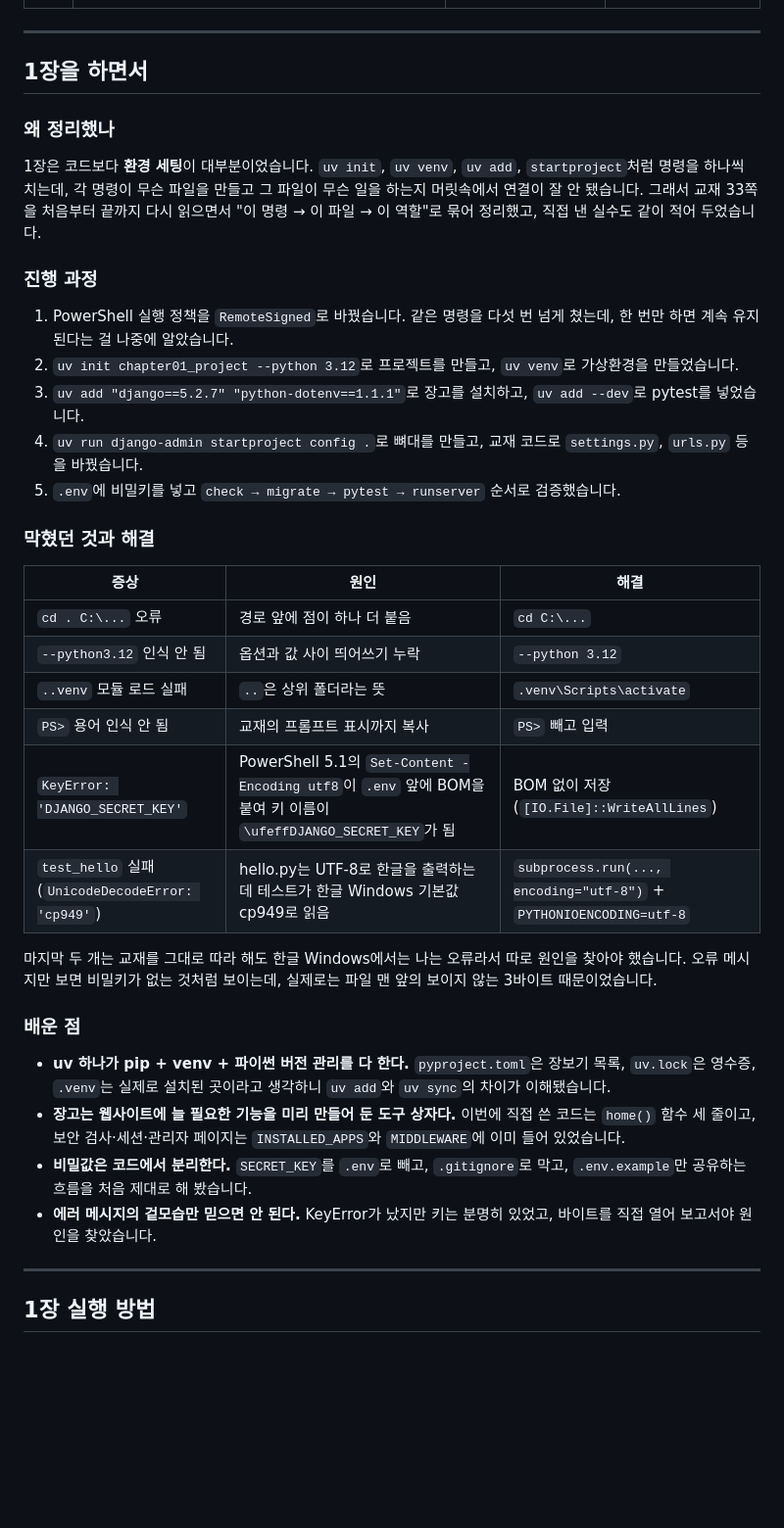
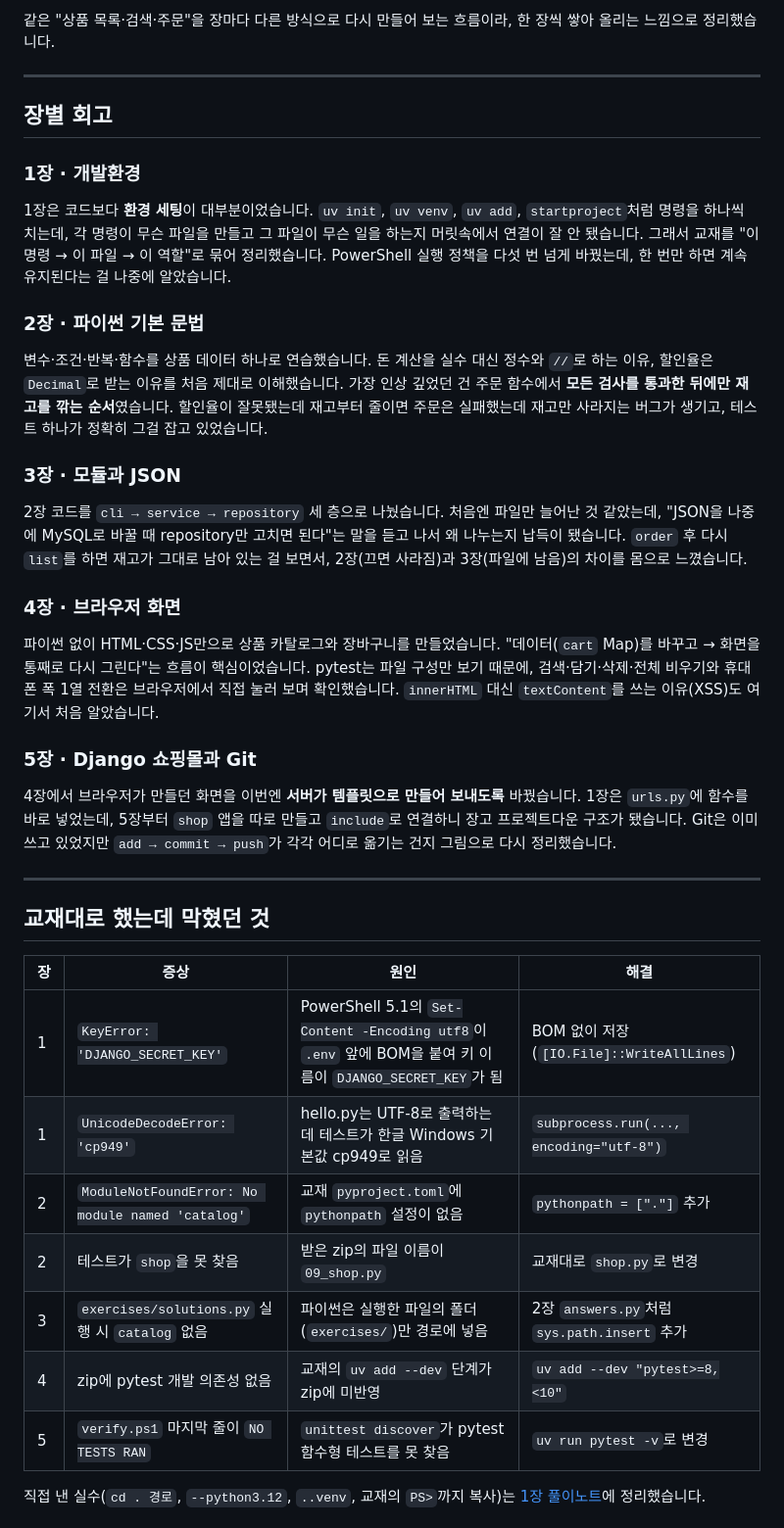
Before and after one commit to SKN35shimsungwook/APPWORK, a Markdown page: README.md, the part around one of its changes. Shown at 98% size. Rendered like a GitHub page; blank space fills up the shorter version.

```diff
--- a/README.md
+++ b/README.md
@@ -9,37 +23,42 @@ SKN35 과정 **앱 개발 파트** 실습을 장(章)별로 모아 두는 저장
+같은 "상품 목록·검색·주문"을 장마다 다른 방식으로 다시 만들어 보는 흐름이라, 한 장씩 쌓아 올리는 느낌으로 정리했습니다.
 
 ---
 
-## 1장을 하면서
+## 장별 회고
 
-### 왜 정리했나
-1장은 코드보다 **환경 세팅**이 대부분이었습니다. `uv init`, `uv venv`, `uv add`, `startproject`처럼 명령을 하나씩 치는데, 각 명령이 무슨 파일을 만들고 그 파일이 무슨 일을 하는지 머릿속에서 연결이 잘 안 됐습니다.
-그래서 교재 33쪽을 처음부터 끝까지 다시 읽으면서 "이 명령 → 이 파일 → 이 역할"로 묶어 정리했고, 직접 낸 실수도 같이 적어 두었습니다.
+### 1장 · 개발환경
+1장은 코드보다 **환경 세팅**이 대부분이었습니다. `uv init`, `uv venv`, `uv add`, `startproject`처럼 명령을 하나씩 치는데, 각 명령이 무슨 파일을 만들고 그 파일이 무슨 일을 하는지 머릿속에서 연결이 잘 안 됐습니다. 그래서 교재를 "이 명령 → 이 파일 → 이 역할"로 묶어 정리했습니다.
+PowerShell 실행 정책을 다섯 번 넘게 바꿨는데, 한 번만 하면 계속 유지된다는 걸 나중에 알았습니다.
 
-### 진행 과정
-1. PowerShell 실행 정책을 `RemoteSigned`로 바꿨습니다. 같은 명령을 다섯 번 넘게 쳤는데, 한 번만 하면 계속 유지된다는 걸 나중에 알았습니다.
-2. `uv init chapter01_project --python 3.12`로 프로젝트를 만들고, `uv venv`로 가상환경을 만들었습니다.
-3. `uv add "django==5.2.7" "python-dotenv==1.1.1"`로 장고를 설치하고, `uv add --dev`로 pytest를 넣었습니다.
-4. `uv run django-admin startproject config .`로 뼈대를 만들고, 교재 코드로 `settings.py`, `urls.py` 등을 바꿨습니다.
-5. `.env`에 비밀키를 넣고 `check → migrate → pytest → runserver` 순서로 검증했습니다.
+### 2장 · 파이썬 기본 문법
+변수·조건·반복·함수를 상품 데이터 하나로 연습했습니다. 돈 계산을 실수 대신 정수와 `//`로 하는 이유, 할인율은 `Decimal`로 받는 이유를 처음 제대로 이해했습니다.
+가장 인상 깊었던 건 주문 함수에서 **모든 검사를 통과한 뒤에만 재고를 깎는 순서**였습니다. 할인율이 잘못됐는데 재고부터 줄이면 주문은 실패했는데 재고만 사라지는 버그가 생기고, 테스트 하나가 정확히 그걸 잡고 있었습니다.
 
-### 막혔던 것과 해결
-| 증상 | 원인 | 해결 |
-|---|---|---|
-| `cd . C:\...` 오류 | 경로 앞에 점이 하나 더 붙음 | `cd C:\...` |
-| `--python3.12` 인식 안 됨 | 옵션과 값 사이 띄어쓰기 누락 | `--python 3.12` |
-| `..venv` 모듈 로드 실패 | `..`은 상위 폴더라는 뜻 | `.venv\Scripts\activate` |
-| `PS>` 용어 인식 안 됨 | 교재의 프롬프트 표시까지 복사 | `PS>` 빼고 입력 |
-| `KeyError: 'DJANGO_SECRET_KEY'` | PowerShell 5.1의 `Set-Content -Encoding utf8`이 `.env` 앞에 BOM을 붙여 키 이름이 `\ufeffDJANGO_SECRET_KEY`가 됨 | BOM 없이 저장 (`[IO.File]::WriteAllLines`) |
-| `test_hello` 실패 (`UnicodeDecodeError: 'cp949'`) | hello.py는 UTF-8로 한글을 출력하는데 테스트가 한글 Windows 기본값 cp949로 읽음 | `subprocess.run(..., encoding="utf-8")` + `PYTHONIOENCODING=utf-8` |
+### 3장 · 모듈과 JSON
+2장 코드를 `cli → service → repository` 세 층으로 나눴습니다. 처음엔 파일만 늘어난 것 같았는데, "JSON을 나중에 MySQL로 바꿀 때 repository만 고치면 된다"는 말을 듣고 나서 왜 나누는지 납득이 됐습니다.
+`order` 후 다시 `list`를 하면 재고가 그대로 남아 있는 걸 보면서, 2장(끄면 사라짐)과 3장(파일에 남음)의 차이를 몸으로 느꼈습니다.
 
-마지막 두 개는 교재를 그대로 따라 해도 한글 Windows에서는 나는 오류라서 따로 원인을 찾아야 했습니다. 오류 메시지만 보면 비밀키가 없는 것처럼 보이는데, 실제로는 파일 맨 앞의 보이지 않는 3바이트 때문이었습니다.
+### 4장 · 브라우저 화면
+파이썬 없이 HTML·CSS·JS만으로 상품 카탈로그와 장바구니를 만들었습니다. "데이터(`cart` Map)를 바꾸고 → 화면을 통째로 다시 그린다"는 흐름이 핵심이었습니다.
+pytest는 파일 구성만 보기 때문에, 검색·담기·삭제·전체 비우기와 휴대폰 폭 1열 전환은 브라우저에서 직접 눌러 보며 확인했습니다. `innerHTML` 대신 `textContent`를 쓰는 이유(XSS)도 여기서 처음 알았습니다.
 
-### 배운 점
-- **uv 하나가 pip + venv + 파이썬 버전 관리를 다 한다.** `pyproject.toml`은 장보기 목록, `uv.lock`은 영수증, `.venv`는 실제로 설치된 곳이라고 생각하니 `uv add`와 `uv sync`의 차이가 이해됐습니다.
-- **장고는 웹사이트에 늘 필요한 기능을 미리 만들어 둔 도구 상자다.** 이번에 직접 쓴 코드는 `home()` 함수 세 줄이고, 보안 검사·세션·관리자 페이지는 `INSTALLED_APPS`와 `MIDDLEWARE`에 이미 들어 있었습니다.
-- **비밀값은 코드에서 분리한다.** `SECRET_KEY`를 `.env`로 빼고, `.gitignore`로 막고, `.env.example`만 공유하는 흐름을 처음 제대로 해 봤습니다.
-- **에러 메시지의 겉모습만 믿으면 안 된다.** KeyError가 났지만 키는 분명히 있었고, 바이트를 직접 열어 보고서야 원인을 찾았습니다.
+### 5장 · Django 쇼핑몰과 Git
+4장에서 브라우저가 만들던 화면을 이번엔 **서버가 템플릿으로 만들어 보내도록** 바꿨습니다. 1장은 `urls.py`에 함수를 바로 넣었는데, 5장부터 `shop` 앱을 따로 만들고 `include`로 연결하니 장고 프로젝트다운 구조가 됐습니다.
+Git은 이미 쓰고 있었지만 `add → commit → push`가 각각 어디로 옮기는 건지 그림으로 다시 정리했습니다.
 
 ---
 
-## 1장 실행 방법
+## 교재대로 했는데 막혔던 것
+
+| 장 | 증상 | 원인 | 해결 |
+|---|---|---|---|
+| 1 | `KeyError: 'DJANGO_SECRET_KEY'` | PowerShell 5.1의 `Set-Content -Encoding utf8`이 `.env` 앞에 BOM을 붙여 키 이름이 `﻿DJANGO_SECRET_KEY`가 됨 | BOM 없이 저장 (`[IO.File]::WriteAllLines`) |
+| 1 | `UnicodeDecodeError: 'cp949'` | hello.py는 UTF-8로 출력하는데 테스트가 한글 Windows 기본값 cp949로 읽음 | `subprocess.run(..., encoding="utf-8")` |
+| 2 | `ModuleNotFoundError: No module named 'catalog'` | 교재 `pyproject.toml`에 `pythonpath` 설정이 없음 | `pythonpath = ["."]` 추가 |
+| 2 | 테스트가 `shop`을 못 찾음 | 받은 zip의 파일 이름이 `09_shop.py` | 교재대로 `shop.py`로 변경 |
+| 3 | `exercises/solutions.py` 실행 시 `catalog` 없음 | 파이썬은 실행한 파일의 폴더(`exercises/`)만 경로에 넣음 | 2장 `answers.py`처럼 `sys.path.insert` 추가 |
+| 4 | zip에 pytest 개발 의존성 없음 | 교재의 `uv add --dev` 단계가 zip에 미반영 | `uv add --dev "pytest>=8,<10"` |
+| 5 | `verify.ps1` 마지막 줄이 `NO TESTS RAN` | `unittest discover`가 pytest 함수형 테스트를 못 찾음 | `uv run pytest -v`로 변경 |
+
+직접 낸 실수(`cd . 경로`, `--python3.12`, `..venv`, 교재의 `PS>`까지 복사)는 [1장 풀이노트](notes/chapter01-풀이노트.md#제가-실제로-낸-실수들)에 정리했습니다.
+
```
Also changed, not shown: other parts of README.md (+100 -48 lines).
